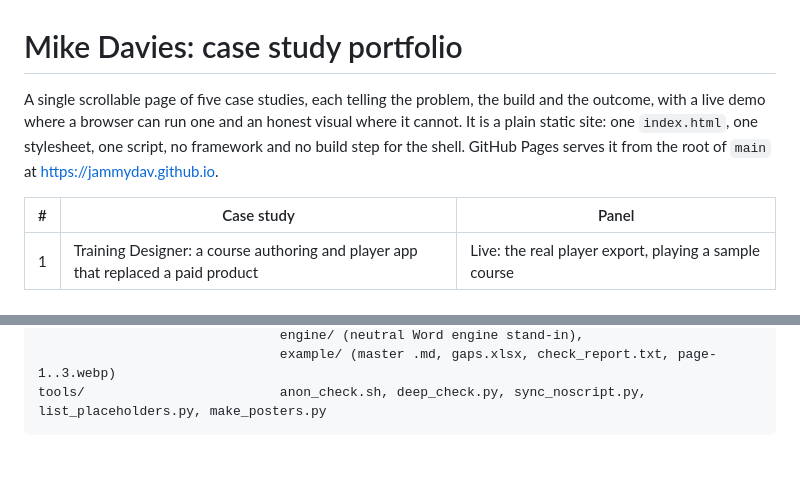
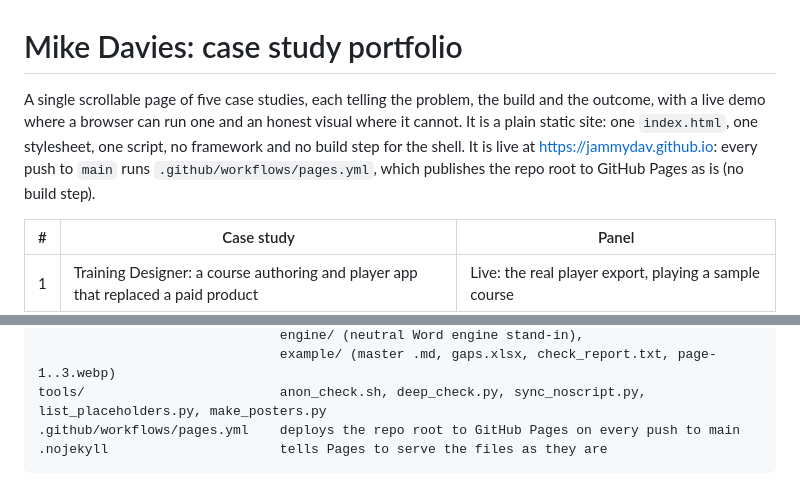
Before and after one commit to JammyDav/JammyDav.github.io, a Markdown page: README.md, 2 parts joined by grey strips. Drawn GitHub-style; blank space fills up the shorter version.

Commit message:
README: note the Pages deploy workflow
Co-Authored-By: Claude Opus 5.5 <noreply@anthropic.com>

````diff
--- a/README.md
+++ b/README.md
@@ -1,6 +1,6 @@
 # Mike Davies: case study portfolio
 
-A single scrollable page of five case studies, each telling the problem, the build and the outcome, with a live demo where a browser can run one and an honest visual where it cannot. It is a plain static site: one `index.html`, one stylesheet, one script, no framework and no build step for the shell. GitHub Pages serves it from the root of `main` at https://jammydav.github.io.
+A single scrollable page of five case studies, each telling the problem, the build and the outcome, with a live demo where a browser can run one and an honest visual where it cannot. It is a plain static site: one `index.html`, one stylesheet, one script, no framework and no build step for the shell. It is live at https://jammydav.github.io: every push to `main` runs `.github/workflows/pages.yml`, which publishes the repo root to GitHub Pages as is (no build step).
 
 | # | Case study | Panel |
 |---|---|---|
@@ -146,4 +146,6 @@ demos/procedure-library/       index.html (built, three tabs), register-index.ht
                                engine/ (neutral Word engine stand-in),
                                example/ (master .md, gaps.xlsx, check_report.txt, page-1..3.webp)
 tools/                         anon_check.sh, deep_check.py, sync_noscript.py, list_placeholders.py, make_posters.py
+.github/workflows/pages.yml    deploys the repo root to GitHub Pages on every push to main
+.nojekyll                      tells Pages to serve the files as they are
 ```
````
